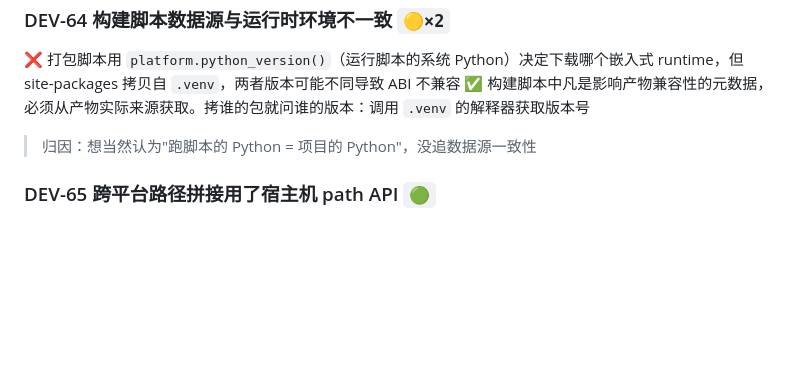
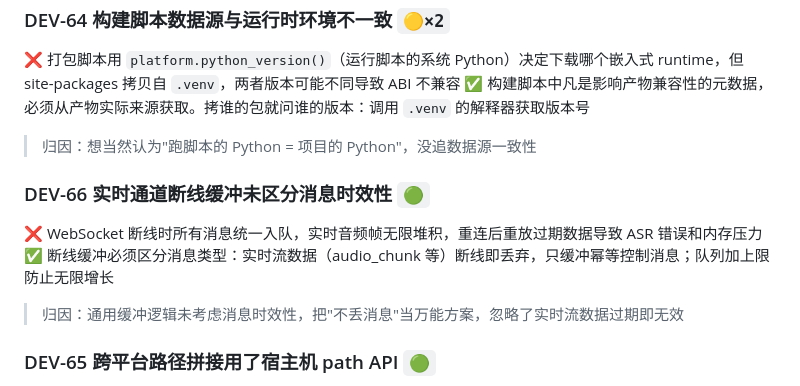
Before and after one commit to zuiho-kai/Greyfield, a Markdown page: docs/error-books/flow-code-habit.md, the part around the change. GitHub-like rendering; blank space fills up the shorter version.

Commit message:
docs: 新增 DEV-66 实时通道断线缓冲未区分消息时效性
PR #18 CR 反馈归因落盘，路径 C（新场景）

```diff
--- a/docs/error-books/flow-code-habit.md
+++ b/docs/error-books/flow-code-habit.md
@@ -47,6 +47,12 @@
 ✅ 构建脚本中凡是影响产物兼容性的元数据，必须从产物实际来源获取。拷谁的包就问谁的版本：调用 `.venv` 的解释器获取版本号
 > 归因：想当然认为"跑脚本的 Python = 项目的 Python"，没追数据源一致性
 
+### DEV-66 实时通道断线缓冲未区分消息时效性 `🟢`
+
+❌ WebSocket 断线时所有消息统一入队，实时音频帧无限堆积，重连后重放过期数据导致 ASR 错误和内存压力
+✅ 断线缓冲必须区分消息类型：实时流数据（audio_chunk 等）断线即丢弃，只缓冲幂等控制消息；队列加上限防止无限增长
+> 归因：通用缓冲逻辑未考虑消息时效性，把"不丢消息"当万能方案，忽略了实时流数据过期即无效
+
 ### DEV-65 跨平台路径拼接用了宿主机 path API `🟢`
 
 ❌ 函数按参数 `platform` 判断目标是 win32，但用宿主机的 `path.join` 拼路径。在 Linux CI 上构建 Windows 路径会产生混合分隔符（`C:\x\resources/backend/python`）
```
Also changed, not shown: docs/error-books/_index.md (+1 -0 lines).
